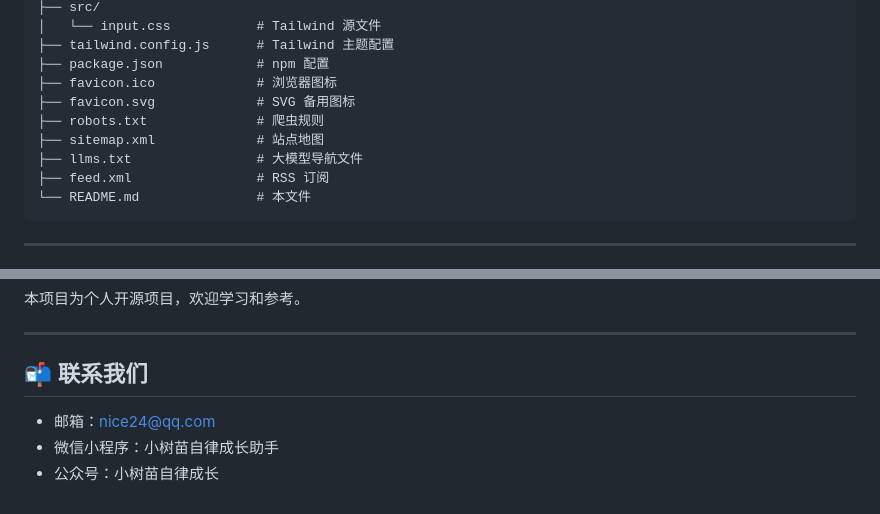
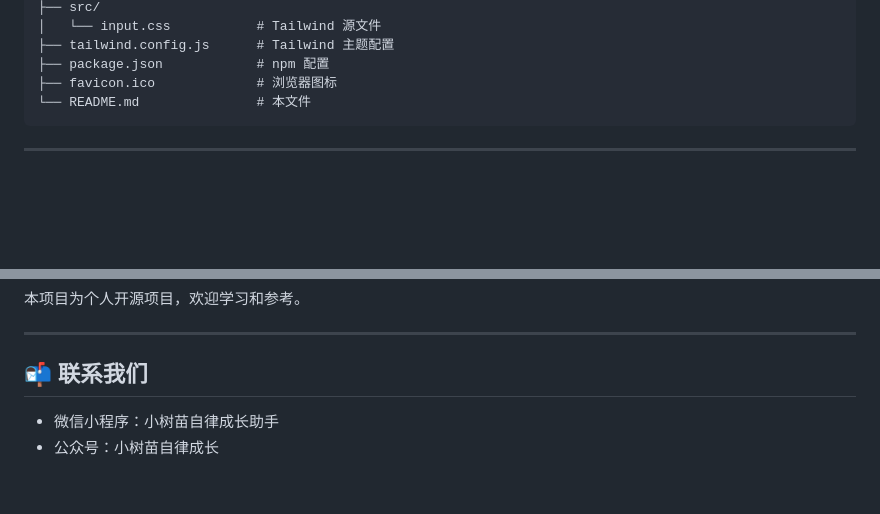
Before and after one commit to JumpX24/treehome, a Markdown page: README.md, 2 parts joined by grey strips. Rendered like a GitHub page; blank space fills up the shorter version.

Commit message:
Update README.md
纠错

````diff
--- a/README.md
+++ b/README.md
@@ -70,11 +70,6 @@ treehome_home/
 ├── tailwind.config.js      # Tailwind 主题配置
 ├── package.json            # npm 配置
 ├── favicon.ico             # 浏览器图标
-├── favicon.svg             # SVG 备用图标
-├── robots.txt              # 爬虫规则
-├── sitemap.xml             # 站点地图
-├── llms.txt                # 大模型导航文件
-├── feed.xml                # RSS 订阅
 └── README.md               # 本文件
 ```
 
@@ -130,6 +125,5 @@ npm run tw:build
 
 ## 📬 联系我们
 
-- 邮箱：nice24@qq.com
 - 微信小程序：小树苗自律成长助手
 - 公众号：小树苗自律成长
````
